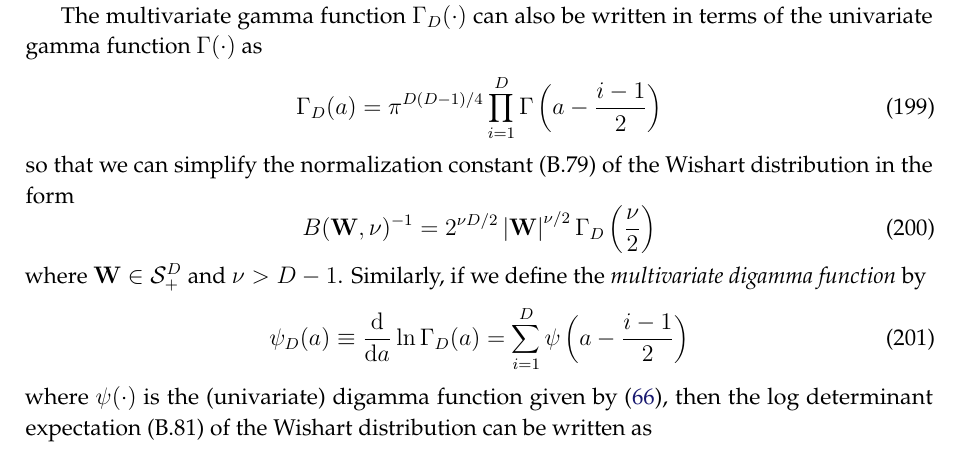
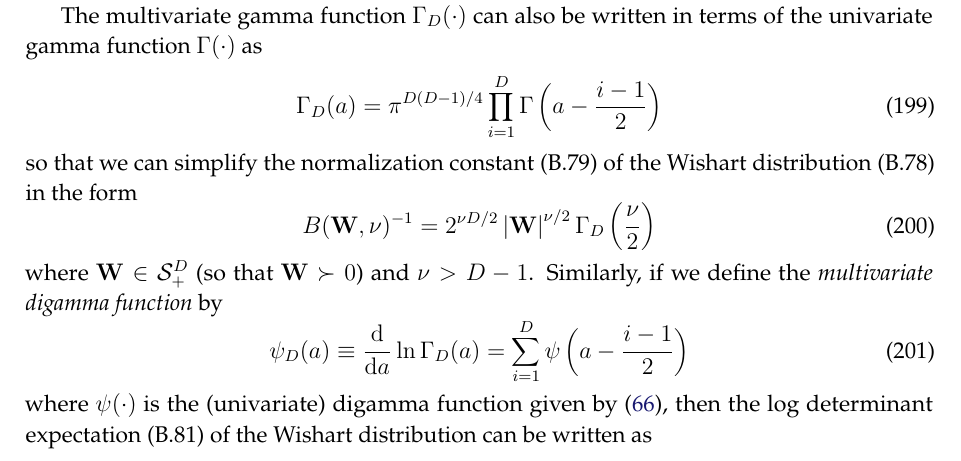
Before and after one commit to yousuketakada/prml_errata, a LaTeX document (prml_errata.tex): part of page 41 of 56, cut so that both start at the same text. Compiled offline with pdfLaTeX.

Commit message:
Edit: Multivariate gamma function

```diff
--- a/prml_errata.tex
+++ b/prml_errata.tex
@@ -3067,7 +3067,8 @@ can also be written in terms of the univariate gamma function~$\Gamma(\cdot)$ as
 \pi^{D(D - 1)/4} \prod_{i=1}^{D} \Gamma\left(a - \frac{i - 1}{2}\right)
 \label{eq:multivariate_gamma_function_in_terms_of_univariate_gamma_function}
 \end{equation}
-so that we can simplify the normalization constant~(B.79) of the Wishart distribution in the form
+so that we can simplify the normalization constant~(B.79) of the Wishart distribution~(B.78)
+in the form
 \begin{equation}
 B(\mathbf{W}, \nu)^{-1} =
 2^{\nu D/2}
@@ -3075,7 +3076,7 @@ B(\mathbf{W}, \nu)^{-1} =
 \Gamma_D\left(\frac{\nu}{2}\right)
 \label{eq:wishart_normalization_constant_in_terms_of_multivariate_gamma_function}
 \end{equation}
-where $\mathbf{W} \in \mathcal{S}_{+}^{D}$ and $\nu > D - 1$.
+where $\mathbf{W} \in \mathcal{S}_{+}^{D}$ (so that $\mathbf{W} \succ 0$) and $\nu > D - 1$.
 Similarly, if we define the \emph{multivariate digamma function} by
 \begin{equation}
 \psi_D(a) \equiv \frac{\mathrm{d}}{\mathrm{d}a} \ln \Gamma_D (a)
```
